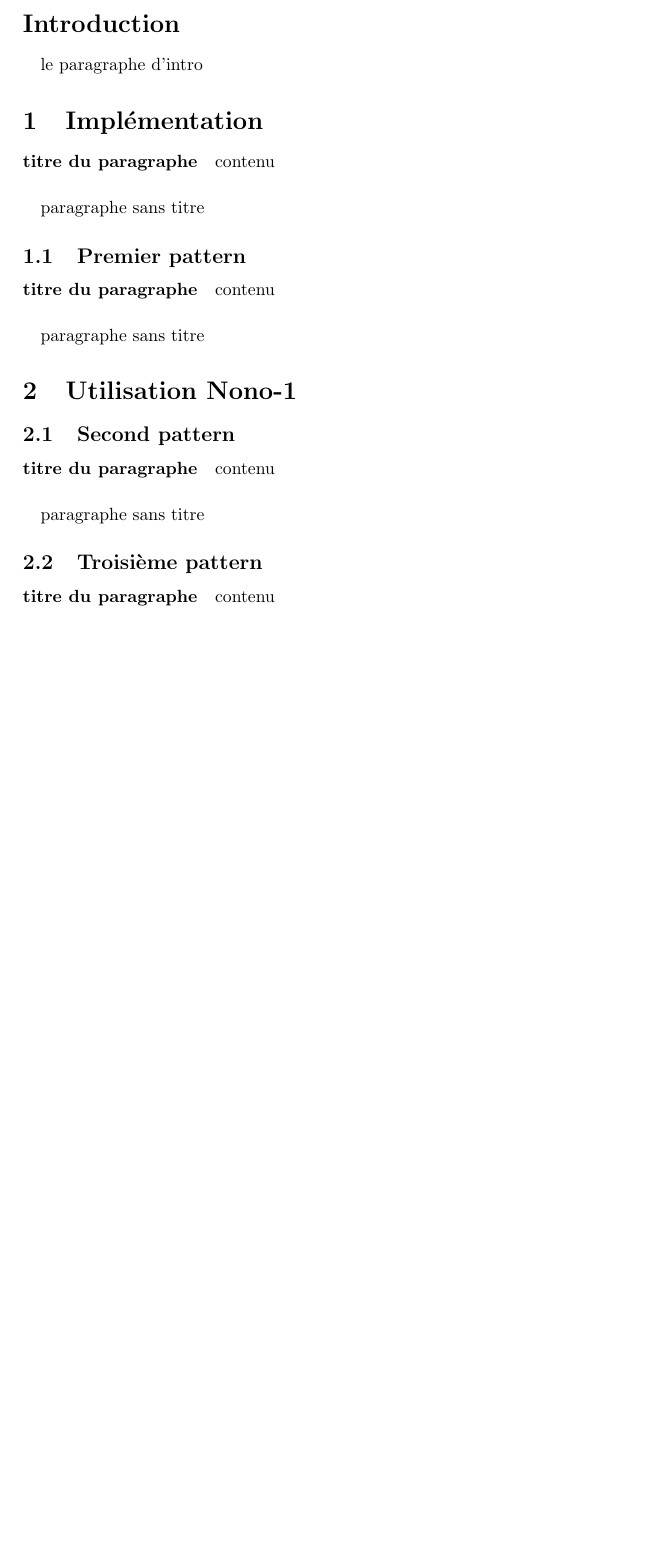
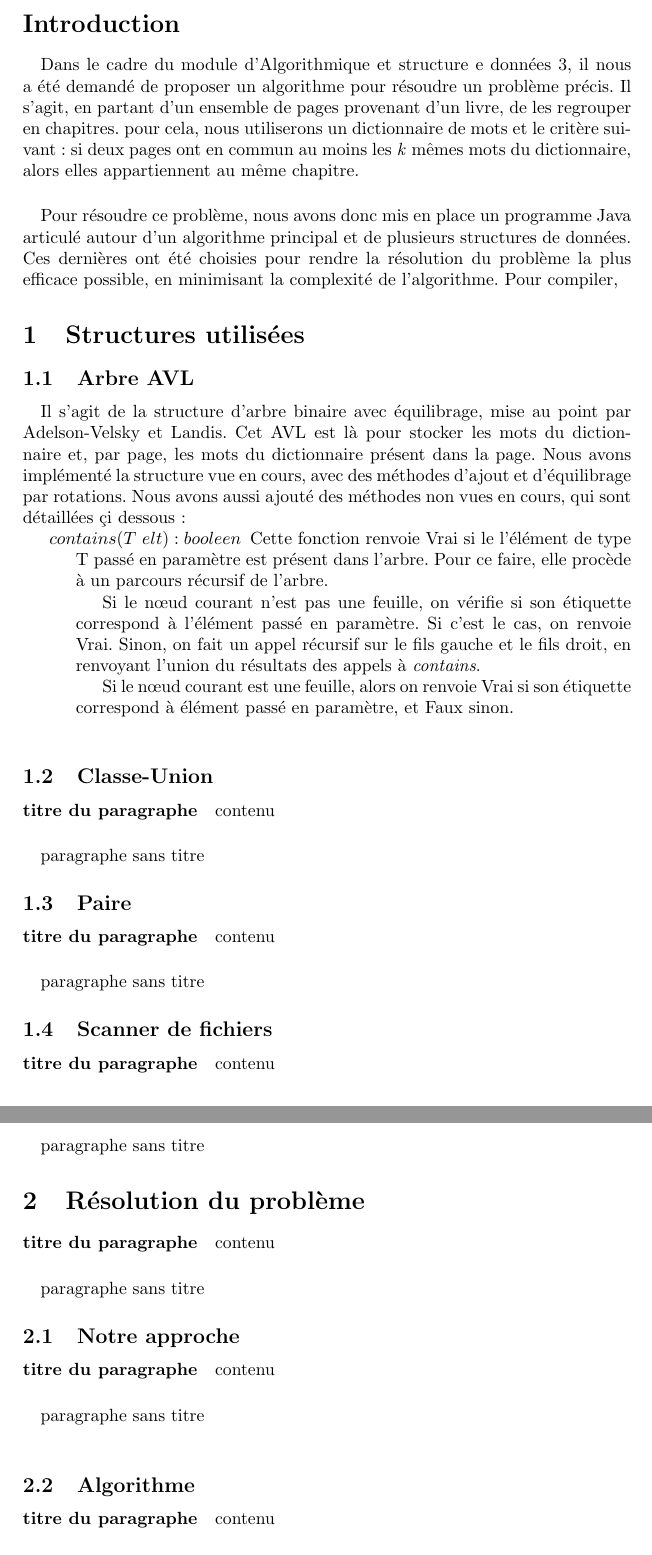
Before and after one commit to blasterbug/AVLtree, a LaTeX document (report/src/main.tex): part of page 2 of 2 before the commit and two parts of pages 2 and 3 of 3 after it, the two joined at a grey line, cut so that both start at the same text, the shorter picture padded with empty space. Compiled offline with pdfLaTeX.

Commit message:
maj de ABRNode

```diff
--- a/report/src/main.tex
+++ b/report/src/main.tex
@@ -3,6 +3,7 @@
 \usepackage[frenchb]{babel}
 \usepackage{ifpdf}
 \usepackage{hyperref}
+\usepackage{amsmath}
 \title{\textit{Quel bazar!}}
 \author{Thomas \textsc{Minier}, Benjamin \textsc{Sientzoff}}
 \date{\today}
@@ -20,33 +21,57 @@
 	\newpage % passer à la page suivante
 
 	\section*{Introduction}
-	% présenter le cadre du projet
-	% présenter le prjet en lui-même, idées de base, inspiration
-	\paragraph{}{le paragraphe d'intro}
 
-	\section{Implémentation}
+		\paragraph{}{
+		Dans le cadre du module d'Algorithmique et structure e données 3, il nous a été demandé de proposer un algorithme pour résoudre un problème précis. Il s'agit, en partant d'un ensemble de pages provenant d'un livre, de les regrouper en chapitres. pour cela, nous utiliserons un dictionnaire de mots et le critère suivant : si deux pages ont en commun au moins les \textit{k} mêmes mots du dictionnaire, alors elles appartiennent au même chapitre. }
+
+		\paragraph{}{Pour résoudre ce problème, nous avons donc mis en place un programme Java articulé autour d'un algorithme principal et de plusieurs structures de données. Ces dernières ont été choisies pour rendre la résolution du problème la plus efficace possible, en minimisant la complexité de l’algorithme. Pour compiler,}
+
+
+	\section{Structures utilisées}
+		\subsection{Arbre AVL}
+
+		\paragraph{}{Il s'agit de la structure d'arbre binaire avec équilibrage, mise au point par Adelson-Velsky et Landis. Cet AVL est là pour stocker les mots du dictionnaire et, par page, les mots du dictionnaire présent dans la page. Nous avons implémenté la structure vue en cours, avec des méthodes d'ajout et d'équilibrage par rotations. Nous avons aussi ajouté des méthodes non vues en cours, qui sont détaillées çi dessous :}
+
+		\begin{itemize}
+			\item[$contains(T~elt) : booleen$] Cette fonction renvoie Vrai si le l'élément de type T passé en paramètre est présent dans l'arbre. Pour ce faire, elle procède à un parcours récursif de l'arbre.
+
+			Si le nœud courant n'est pas une feuille, on vérifie si son étiquette correspond à l'élément passé en paramètre. Si c'est le cas, on renvoie Vrai. Sinon, on fait un appel récursif sur le fils gauche et le fils droit, en renvoyant l'union du résultats des appels à \textit{contains}.
+
+			Si le nœud courant est une feuille, alors on renvoie Vrai si son étiquette correspond à élément passé en paramètre, et Faux sinon.
+			\item[$]
+		\end{itemize}
+
+		\subsection{Classe-Union}
+		% toto
+		\paragraph{titre du paragraphe}{contenu}
+		\paragraph{}{paragraphe sans titre}
+
+		\subsection{Paire}
+		% toto
+		\paragraph{titre du paragraphe}{contenu}
+		\paragraph{}{paragraphe sans titre}
+
+		\subsection{Scanner de fichiers}
+		% toto
+		\paragraph{titre du paragraphe}{contenu}
+		\paragraph{}{paragraphe sans titre}
+
+	\section{Résolution du problème}
 
 		% présentation des principales classes, méthodes
 		% à quoi elles servent?
 		\paragraph{titre du paragraphe}{contenu}
 		\paragraph{}{paragraphe sans titre}
 
-		\subsection{Premier pattern}
+		\subsection{Notre approche}
 		% l'observeur
-		\paragraph{titre du paragraphe}{contenu}
-		\paragraph{}{paragraphe sans titre}
-
-	\section{Utilisation Nono-1}
-		\subsection{Second pattern}
-		% le décorateur
-		\paragraph{titre du paragraphe}{contenu}
-		\paragraph{}{paragraphe sans titre}
-
-		\subsection{Troisième pattern}
-		% toto
-		\paragraph{titre du paragraphe}{contenu}
-		\paragraph{}{paragraphe sans titre}
-
+			\paragraph{titre du paragraphe}{contenu}
+			\paragraph{}{paragraphe sans titre}
+		\\
+		\subsection{Algorithme}
+			\paragraph{titre du paragraphe}{contenu}
+			\paragraph{}{paragraphe sans titre}
 
 	\section*{Conclusion}
 		\paragraph{}{je conclu}
```
Also changed, not shown: 1 other file.
